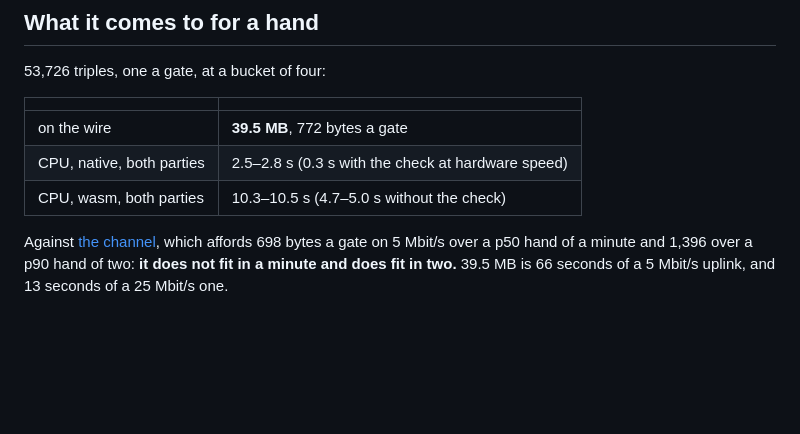
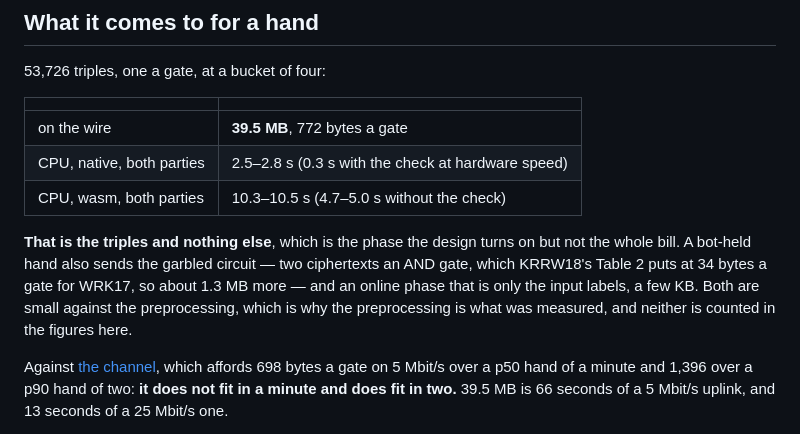
Before and after one commit to bfulton/open-hearts, a Markdown page: measurements/ot/README.md, the part around the change. GitHub-like rendering; blank space fills up the shorter version.

Commit message:
Say what the 39.5 MB does not count
The triples are the phase the design turns on, and the figures here are
only the triples. A bot-held hand also sends the garbled circuit — two
ciphertexts an AND gate, about 1.3 MB — and an online phase that is only
the input labels. Both small, neither counted, and better said than
implied.

Co-Authored-By: Claude Opus 5 <noreply@anthropic.com>
Claude-Session: https://claude.ai/code/session_01EUG4cz3bqdEEphZgh2zyFP

```diff
--- a/measurements/ot/README.md
+++ b/measurements/ot/README.md
@@ -103,6 +103,14 @@ they are almost exactly half of it.
 | on the wire | **39.5 MB**, 772 bytes a gate |
 | CPU, native, both parties | 2.5–2.8 s (0.3 s with the check at hardware speed) |
 | CPU, wasm, both parties | 10.3–10.5 s (4.7–5.0 s without the check) |
+
+**That is the triples and nothing else**, which is the phase the design
+turns on but not the whole bill. A bot-held hand also sends the garbled
+circuit — two ciphertexts an AND gate, which KRRW18's Table 2 puts at
+34 bytes a gate for WRK17, so about 1.3 MB more — and an online phase
+that is only the input labels, a few KB. Both are small against the
+preprocessing, which is why the preprocessing is what was measured, and
+neither is counted in the figures here.
 
 Against [the channel](../channel/README.md), which affords 698 bytes a
 gate on 5 Mbit/s over a p50 hand of a minute and 1,396 over a p90 hand
```
